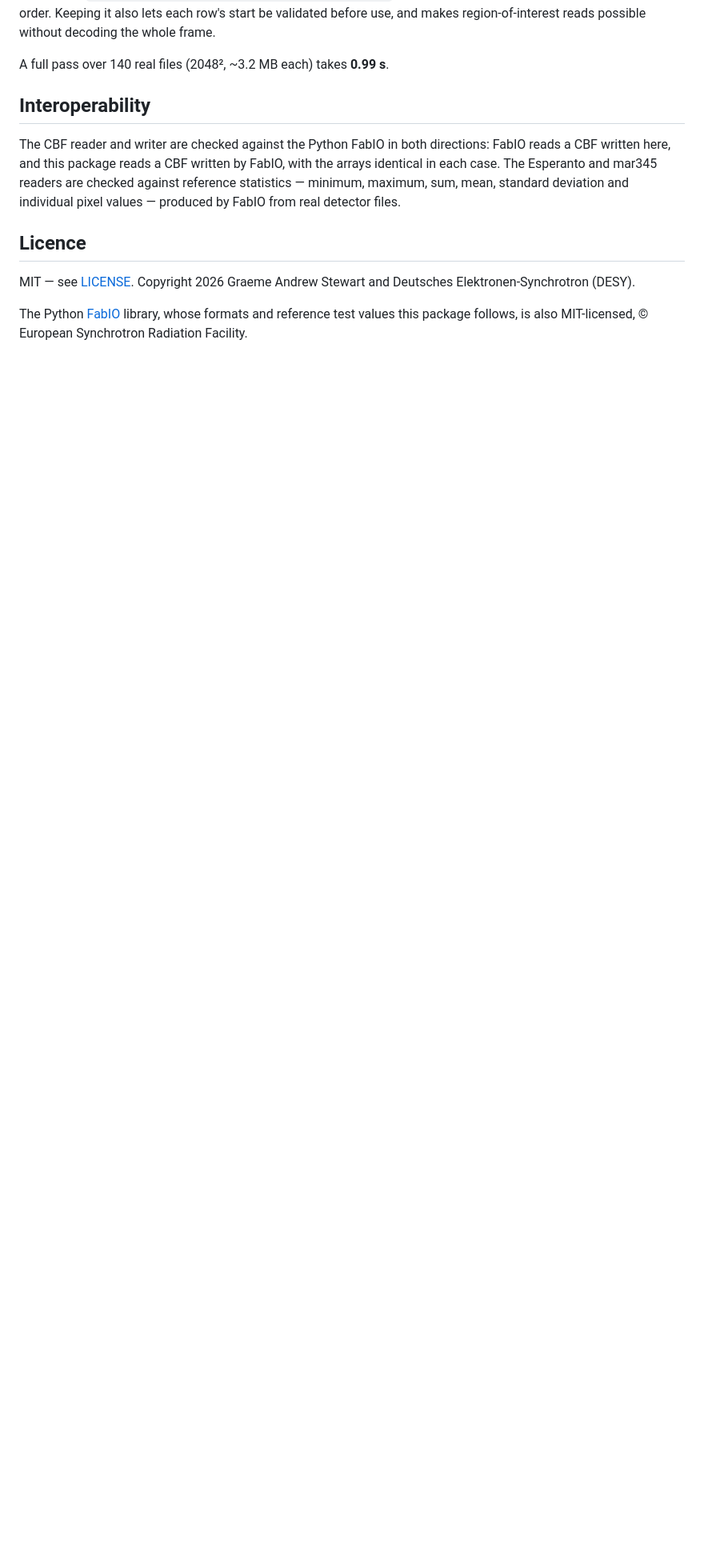
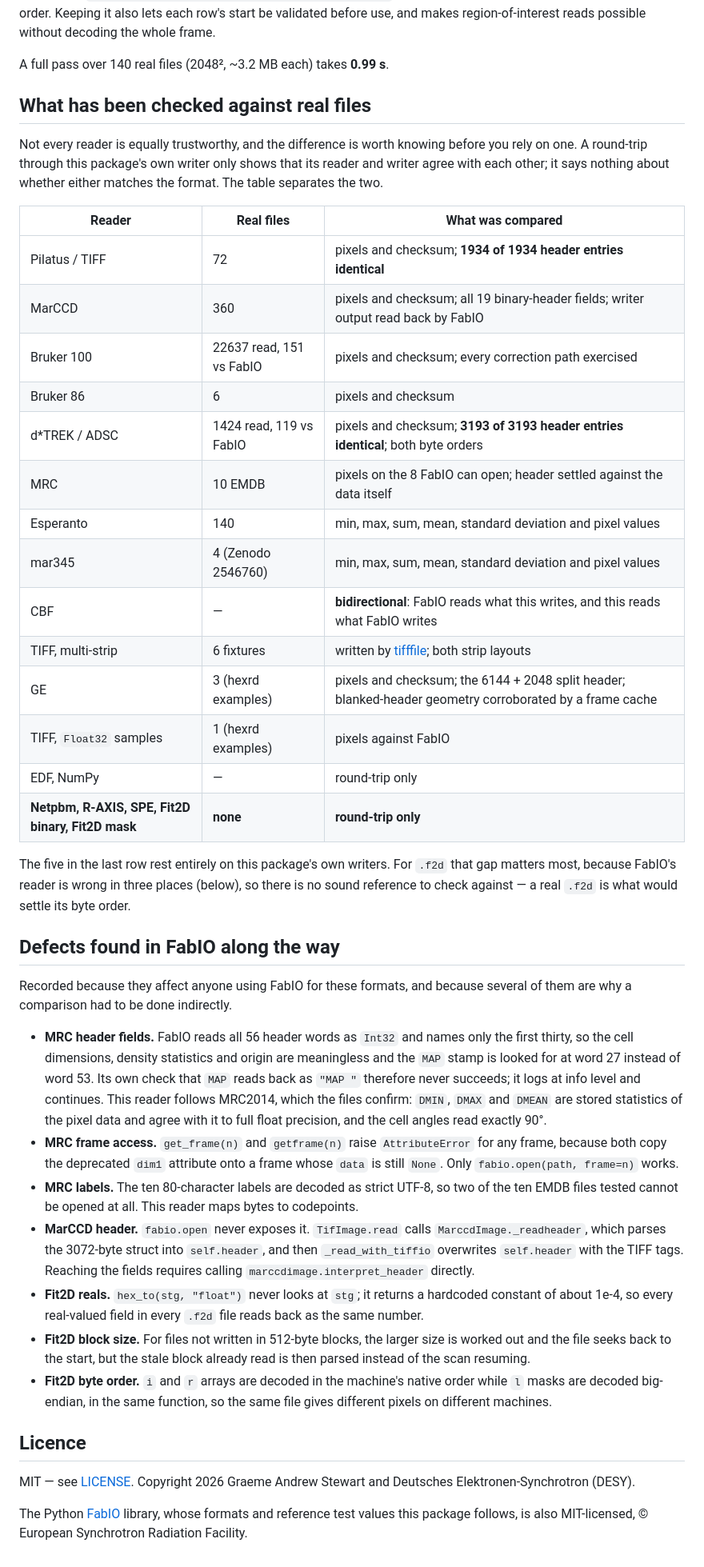
Before and after one commit to graeme-a-stewart/Fabio.jl, a Markdown page: README.md, the part around one of its changes. Shown at 80% size. Drawn GitHub-style; blank space fills up the shorter version.

Commit message:
Restore the validation status and FabIO defects to the README
Seven commits claimed to have recorded things in the README that were never
written to it. The edits were made with Python string replacement, which
returns the text unchanged when the anchor does not match and reports
nothing, and the result was committed without checking. The commits from
b0beedc onward touched the README by one to eight lines apiece while their
messages described whole sections. The code and the tests they describe are
real; only the documentation of them was missing.

Restored, and checked this time rather than assumed:

  - a table of what each reader has actually been checked against, keeping
    real-file validation separate from round-trips through this package's
    own writer, since the latter only shows the reader and writer agree
    with each other
  - the five readers with no real-file coverage at all, named
  - why the whole-frame comparisons use a position-sensitive checksum
    rather than aggregates alone
  - the seven FabIO defects found while building those comparisons, three
    in MRC, one in MarCCD and three in Fit2D, several of which are the
    reason a comparison had to be made indirectly

Two errors in my own account surfaced while checking. GE is not
indirectly validated as I had been saying: test_ge_real.jl checks three
real .ge files from the hexrd examples, including the 6144 + 2048 split
header that no synthetic fixture had. And a real Float32 TIFF from the same
tree covers a sample format that had only synthetic coverage. Both are in
the table now.

The documented environment variables are also now exactly the set the test
files read, checked by diffing the two rather than by eye.

Co-Authored-By: Claude Opus 5 <noreply@anthropic.com>

```diff
--- a/README.md
+++ b/README.md
@@ -130,13 +134,62 @@ frame.
 
 A full pass over 140 real files (2048², ~3.2 MB each) takes **0.99 s**.
 
-## Interoperability
+## What has been checked against real files
 
-The CBF reader and writer are checked against the Python FabIO in both directions: FabIO reads
-a CBF written here, and this package reads a CBF written by FabIO, with the arrays identical in
-each case. The Esperanto and mar345 readers are checked against reference statistics — minimum,
-maximum, sum, mean, standard deviation and individual pixel values — produced by FabIO from real
-detector files.
+Not every reader is equally trustworthy, and the difference is worth knowing before you rely on
+one. A round-trip through this package's own writer only shows that its reader and writer agree
+with each other; it says nothing about whether either matches the format. The table separates
+the two.
+
+| Reader | Real files | What was compared |
+|---|---|---|
+| Pilatus / TIFF | 72 | pixels and checksum; **1934 of 1934 header entries identical** |
+| MarCCD | 360 | pixels and checksum; all 19 binary-header fields; writer output read back by FabIO |
+| Bruker 100 | 22637 read, 151 vs FabIO | pixels and checksum; every correction path exercised |
+| Bruker 86 | 6 | pixels and checksum |
+| d\*TREK / ADSC | 1424 read, 119 vs FabIO | pixels and checksum; **3193 of 3193 header entries identical**; both byte orders |
+| MRC | 10 EMDB | pixels on the 8 FabIO can open; header settled against the data itself |
+| Esperanto | 140 | min, max, sum, mean, standard deviation and pixel values |
+| mar345 | 4 (Zenodo 2546760) | min, max, sum, mean, standard deviation and pixel values |
+| CBF | — | **bidirectional**: FabIO reads what this writes, and this reads what FabIO writes |
+| TIFF, multi-strip | 6 fixtures | written by [tifffile](https://github.com/cgohlke/tifffile); both strip layouts |
+| GE | 3 (hexrd examples) | pixels and checksum; the 6144 + 2048 split header; blanked-header geometry corroborated by a frame cache |
+| TIFF, `Float32` samples | 1 (hexrd examples) | pixels against FabIO |
+| EDF, NumPy | — | round-trip only |
+| **Netpbm, R-AXIS, SPE, Fit2D binary, Fit2D mask** | **none** | **round-trip only** |
+
+The five in the last row rest entirely on this package's own writers. For `.f2d` that gap
+matters most, because FabIO's reader is wrong in three places (below), so there is no sound
+reference to check against — a real `.f2d` is what would settle its byte order.
+
+## Defects found in FabIO along the way
+
+Recorded because they affect anyone using FabIO for these formats, and because several of them
+are why a comparison had to be done indirectly.
+
+- **MRC header fields.** FabIO reads all 56 header words as `Int32` and names only the first
+  thirty, so the cell dimensions, density statistics and origin are meaningless and the `MAP`
+  stamp is looked for at word 27 instead of word 53. Its own check that `MAP` reads back as
+  `"MAP "` therefore never succeeds; it logs at info level and continues. This reader follows
+  MRC2014, which the files confirm: `DMIN`, `DMAX` and `DMEAN` are stored statistics of the
+  pixel data and agree with it to full float precision, and the cell angles read exactly 90°.
+- **MRC frame access.** `get_frame(n)` and `getframe(n)` raise `AttributeError` for any frame,
+  because both copy the deprecated `dim1` attribute onto a frame whose `data` is still `None`.
+  Only `fabio.open(path, frame=n)` works.
+- **MRC labels.** The ten 80-character labels are decoded as strict UTF-8, so two of the ten
+  EMDB files tested cannot be opened at all. This reader maps bytes to codepoints.
+- **MarCCD header.** `fabio.open` never exposes it. `TifImage.read` calls
+  `MarccdImage._readheader`, which parses the 3072-byte struct into `self.header`, and then
+  `_read_with_tiffio` overwrites `self.header` with the TIFF tags. Reaching the fields requires
+  calling `marccdimage.interpret_header` directly.
+- **Fit2D reals.** `hex_to(stg, "float")` never looks at `stg`; it returns a hardcoded constant
+  of about 1e-4, so every real-valued field in every `.f2d` file reads back as the same number.
+- **Fit2D block size.** For files not written in 512-byte blocks, the larger size is worked out
+  and the file seeks back to the start, but the stale block already read is then parsed instead
+  of the scan resuming.
+- **Fit2D byte order.** `i` and `r` arrays are decoded in the machine's native order while `l`
+  masks are decoded big-endian, in the same function, so the same file gives different pixels on
+  different machines.
 
 ## Licence
 
```
Also changed, not shown: other parts of README.md (+10 -6 lines).
